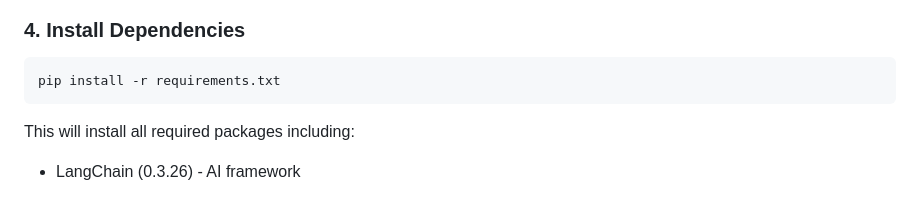
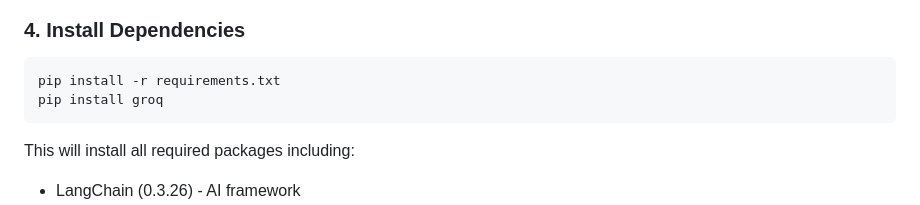
Before and after one commit to pawarsrujal/medical-chatbot, a Markdown page: README.md, the part around the change. GitHub-like rendering.

````diff
--- a/README.md
+++ b/README.md
@@ -94,7 +94,9 @@ Set-ExecutionPolicy -ExecutionPolicy RemoteSigned -Scope CurrentUser
 
 ```bash
 pip install -r requirements.txt
+pip install groq
 ```
+
 
 This will install all required packages including:
 - LangChain (0.3.26) - AI framework
````
